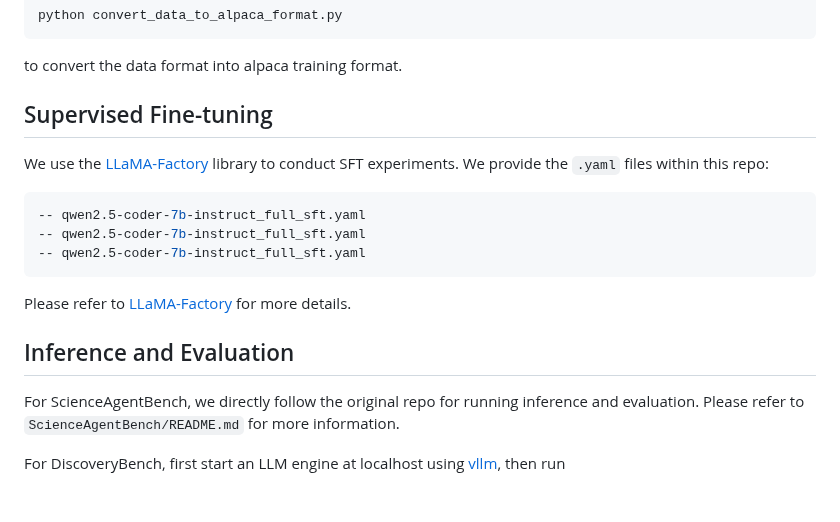
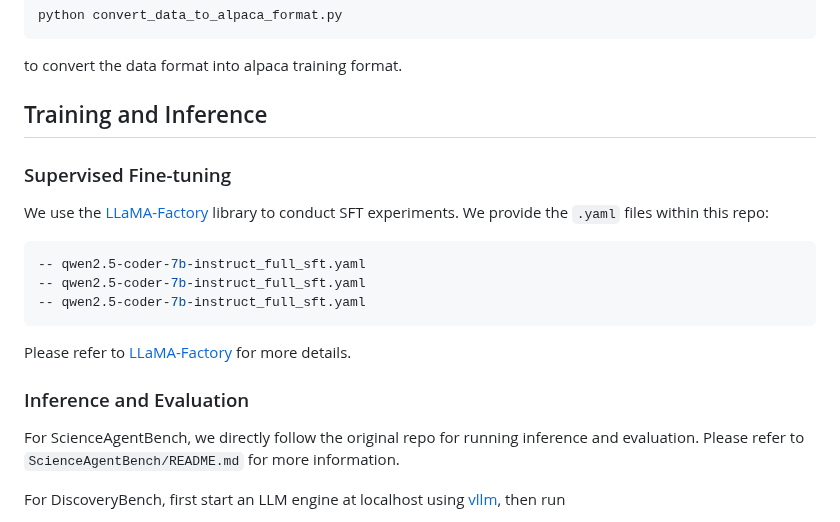
Before and after one commit to OSU-NLP-Group/AutoSDT, a Markdown page: README.md, the part around the change. GitHub-like rendering.

````diff
--- a/README.md
+++ b/README.md
@@ -91,7 +91,8 @@ python convert_data_to_alpaca_format.py
 ```
 to convert the data format into alpaca training format.
 
-## Supervised Fine-tuning
+## Training and Inference
+### Supervised Fine-tuning
 We use the [LLaMA-Factory](https://github.com/hiyouga/LLaMA-Factory) library to conduct SFT experiments. We provide the `.yaml` files within this repo:
 
 ```python
@@ -101,7 +102,7 @@ We use the [LLaMA-Factory](https://github.com/hiyouga/LLaMA-Factory) library to
 ```
 Please refer to [LLaMA-Factory](https://github.com/hiyouga/LLaMA-Factory) for more details.
 
-## Inference and Evaluation
+### Inference and Evaluation
 For ScienceAgentBench, we directly follow the original repo for running inference and evaluation. Please refer to `ScienceAgentBench/README.md` for more information.
 
 For DiscoveryBench, first start an LLM engine at localhost using [vllm](https://docs.vllm.ai/en/latest/), then run
````
